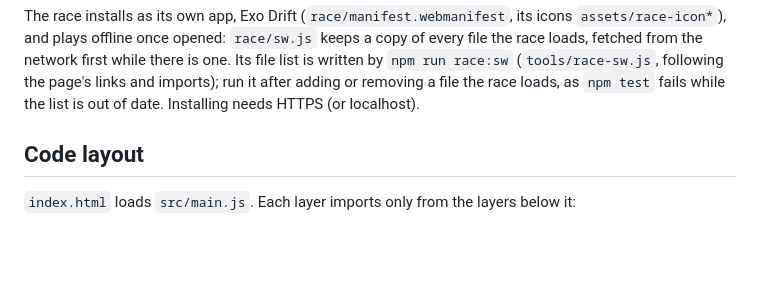
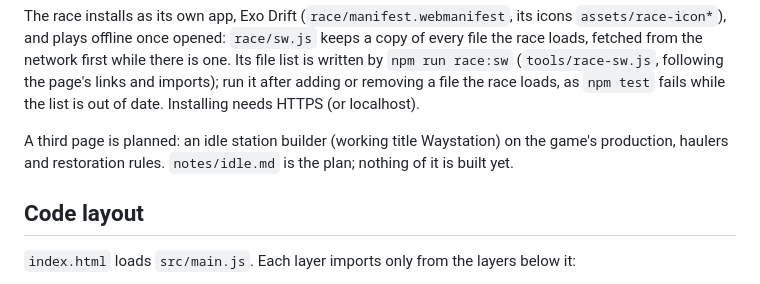
Before and after one commit to RenRMT/untitled-space-game, a Markdown page: README.md, the part around the change. Rendered like a GitHub page; blank space fills up the shorter version.

Commit message:
Notes: plan for an idle station builder
Co-Authored-By: Claude Opus 5.5 <noreply@anthropic.com>
Claude-Session: https://claude.ai/code/session_01Ga1m93mEQShYYjAxCdvx4D

```diff
--- a/README.md
+++ b/README.md
@@ -53,6 +53,9 @@ race loads, fetched from the network first while there is one. Its file list is
 `npm run race:sw` (`tools/race-sw.js`, following the page's links and imports); run it after adding
 or removing a file the race loads, as `npm test` fails while the list is out of date. Installing
 needs HTTPS (or localhost).
+
+A third page is planned: an idle station builder (working title Waystation) on the game's production,
+haulers and restoration rules. `notes/idle.md` is the plan; nothing of it is built yet.
 
 ## Code layout
 
```
Also changed, not shown: notes/idle.md (added, +119 -0 lines).
